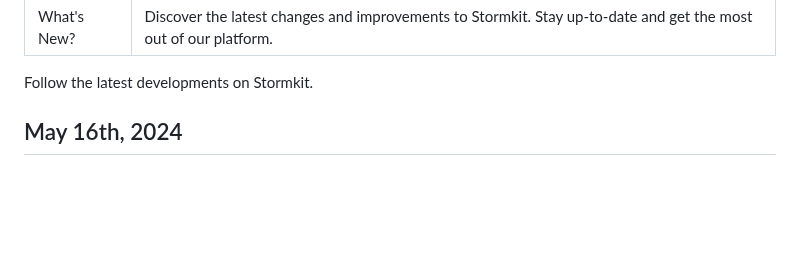
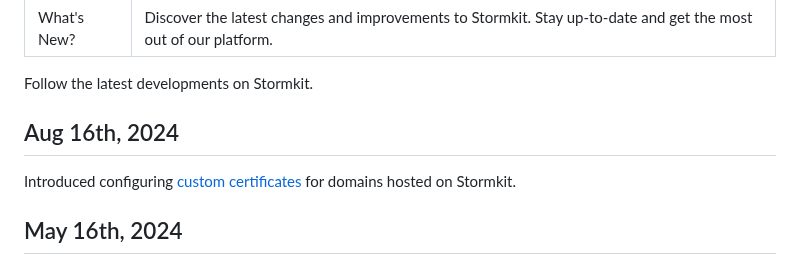
Before and after one commit to stormkit-io/www-stormkit-io, a Markdown page: content/blog/whats-new.md, the part around the change. Rendered like a GitHub page; blank space fills up the shorter version.

```diff
--- a/content/blog/whats-new.md
+++ b/content/blog/whats-new.md
@@ -4,6 +4,10 @@ description: Discover the latest changes and improvements to Stormkit. Stay up-t
 ---
 
 Follow the latest developments on Stormkit.
+
+## Aug 16th, 2024
+
+Introduced configuring [custom certificates](/docs/features/custom-certificates) for domains hosted on Stormkit.
 
 ## May 16th, 2024
 
```
Also changed, not shown: content/docs/api--domains.md (+37 -2 lines), content/docs/features--custom-certificates.md (added, +28 -0 lines).
